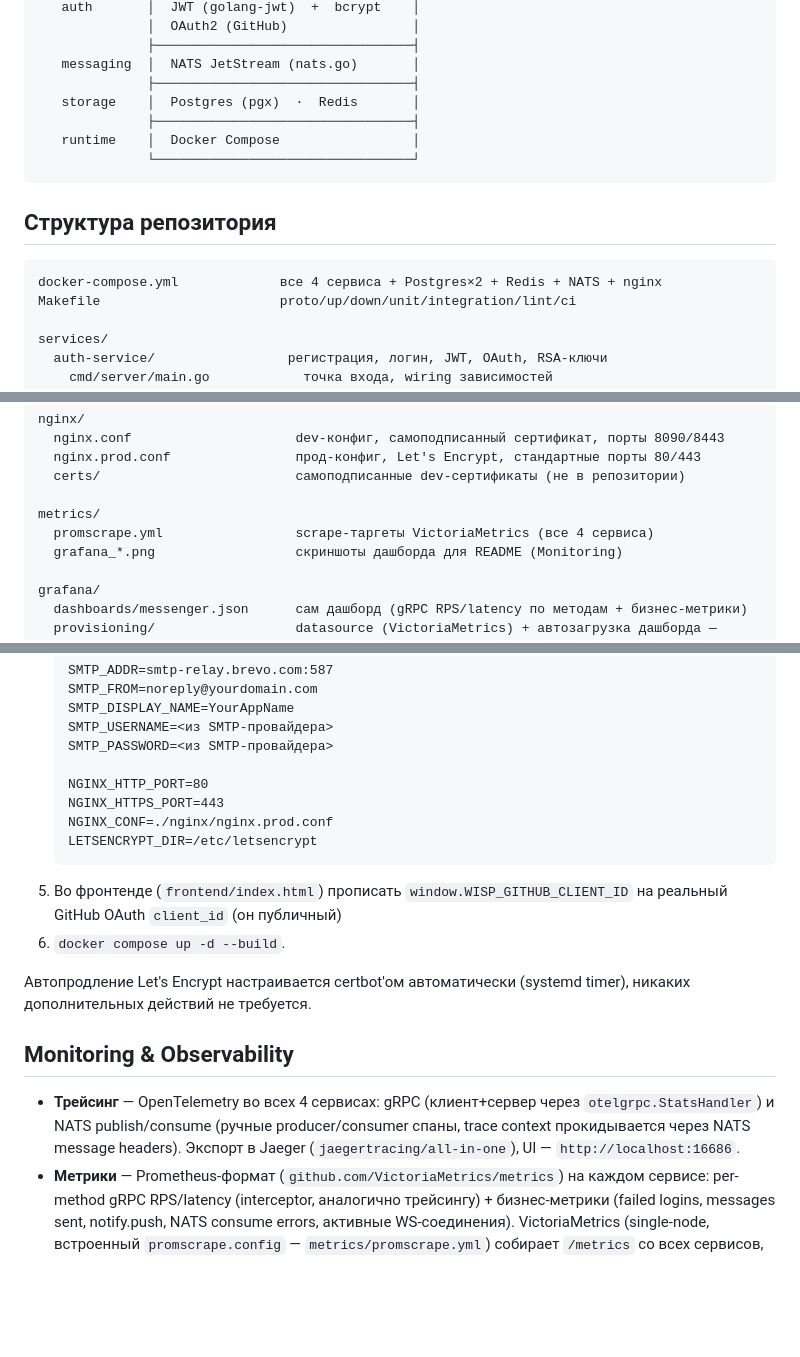
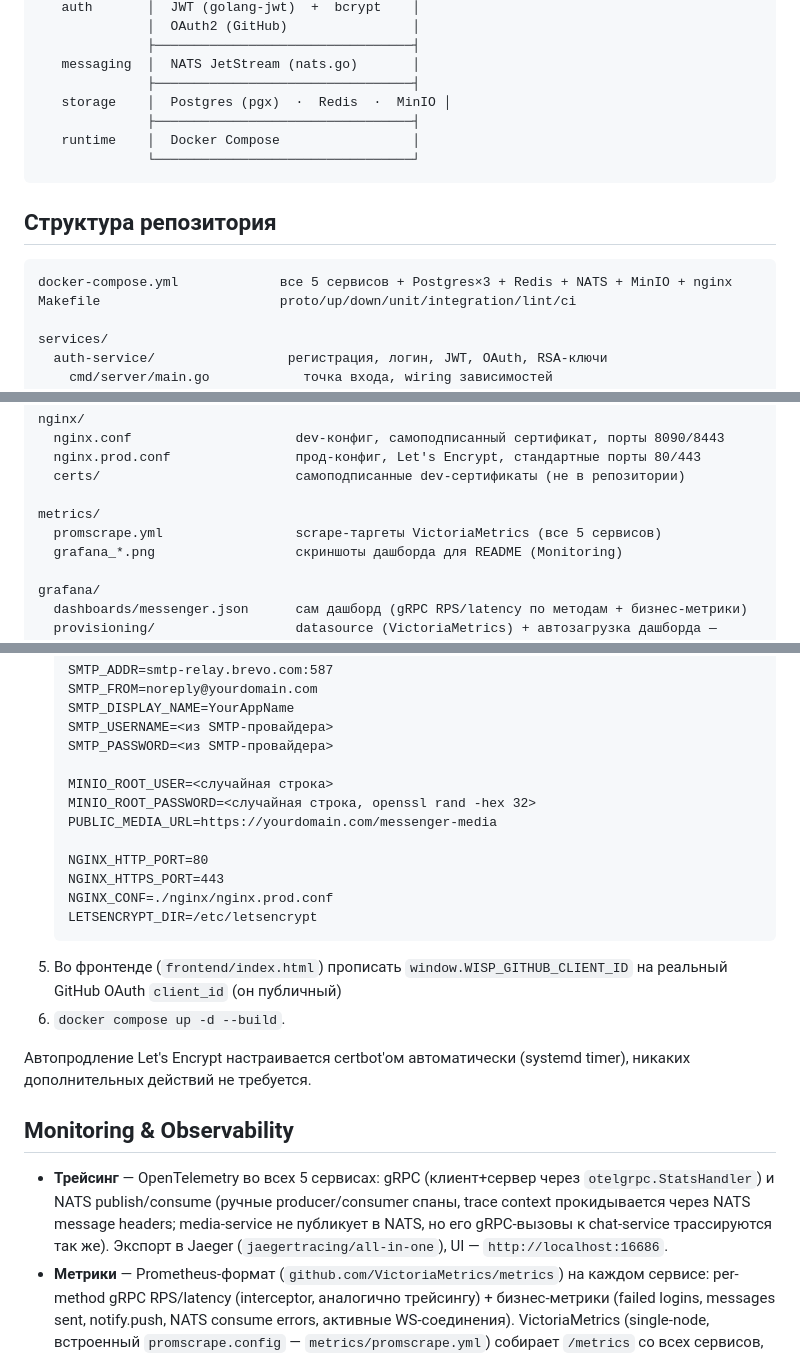
Before and after one commit to VladimirKhmelev/messenger-on-go, a Markdown page: README.md, 3 parts joined by grey strips. GitHub-like rendering; blank space fills up the shorter version.

````diff
--- a/README.md
+++ b/README.md
@@ -76,7 +83,7 @@ NATS.
               ├─────────────────────────────────┤
    messaging  │  NATS JetStream (nats.go)       │
               ├─────────────────────────────────┤
-   storage    │  Postgres (pgx)  ·  Redis       │
+   storage    │  Postgres (pgx)  ·  Redis  ·  MinIO │
               ├─────────────────────────────────┤
    runtime    │  Docker Compose                 │
               └─────────────────────────────────┘
@@ -85,7 +92,7 @@ NATS.
 ## Структура репозитория
 
 ```
-docker-compose.yml             все 4 сервиса + Postgres×2 + Redis + NATS + nginx
+docker-compose.yml             все 5 сервисов + Postgres×3 + Redis + NATS + MinIO + nginx
 Makefile                       proto/up/down/unit/integration/lint/ci
 
 services/
@@ -166,7 +187,7 @@ nginx/
   certs/                         самоподписанные dev-сертификаты (не в репозитории)
 
 metrics/
-  promscrape.yml                 scrape-таргеты VictoriaMetrics (все 4 сервиса)
+  promscrape.yml                 scrape-таргеты VictoriaMetrics (все 5 сервисов)
   grafana_*.png                  скриншоты дашборда для README (Monitoring)
 
 grafana/
@@ -232,6 +253,10 @@ make ci            # полный набор проверок, как в GitHub
    SMTP_USERNAME=<из SMTP-провайдера>
    SMTP_PASSWORD=<из SMTP-провайдера>
 
+   MINIO_ROOT_USER=<случайная строка>
+   MINIO_ROOT_PASSWORD=<случайная строка, openssl rand -hex 32>
+   PUBLIC_MEDIA_URL=https://yourdomain.com/messenger-media
+
    NGINX_HTTP_PORT=80
    NGINX_HTTPS_PORT=443
    NGINX_CONF=./nginx/nginx.prod.conf
@@ -246,10 +271,11 @@ make ci            # полный набор проверок, как в GitHub
 
 ## Monitoring & Observability
 
-- **Трейсинг** — OpenTelemetry во всех 4 сервисах: gRPC (клиент+сервер через
+- **Трейсинг** — OpenTelemetry во всех 5 сервисах: gRPC (клиент+сервер через
   `otelgrpc.StatsHandler`) и NATS publish/consume (ручные producer/consumer
-  спаны, trace context прокидывается через NATS message headers). Экспорт
-  в Jaeger (`jaegertracing/all-in-one`), UI — `http://localhost:16686`.
+  спаны, trace context прокидывается через NATS message headers; media-service
+  не публикует в NATS, но его gRPC-вызовы к chat-service трассируются так же).
+  Экспорт в Jaeger (`jaegertracing/all-in-one`), UI — `http://localhost:16686`.
 - **Метрики** — Prometheus-формат (`github.com/VictoriaMetrics/metrics`) на
   каждом сервисе: per-method gRPC RPS/latency (interceptor, аналогично
   трейсингу) + бизнес-метрики (failed logins, messages sent, notify.push,
````
Also changed, not shown: other parts of README.md (+37 -16 lines).
